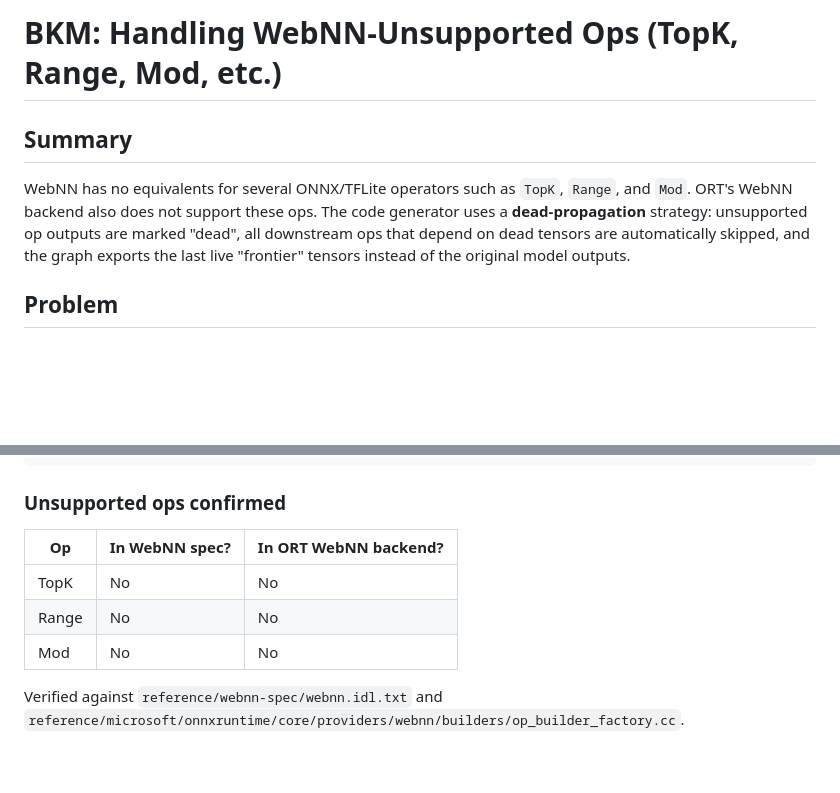
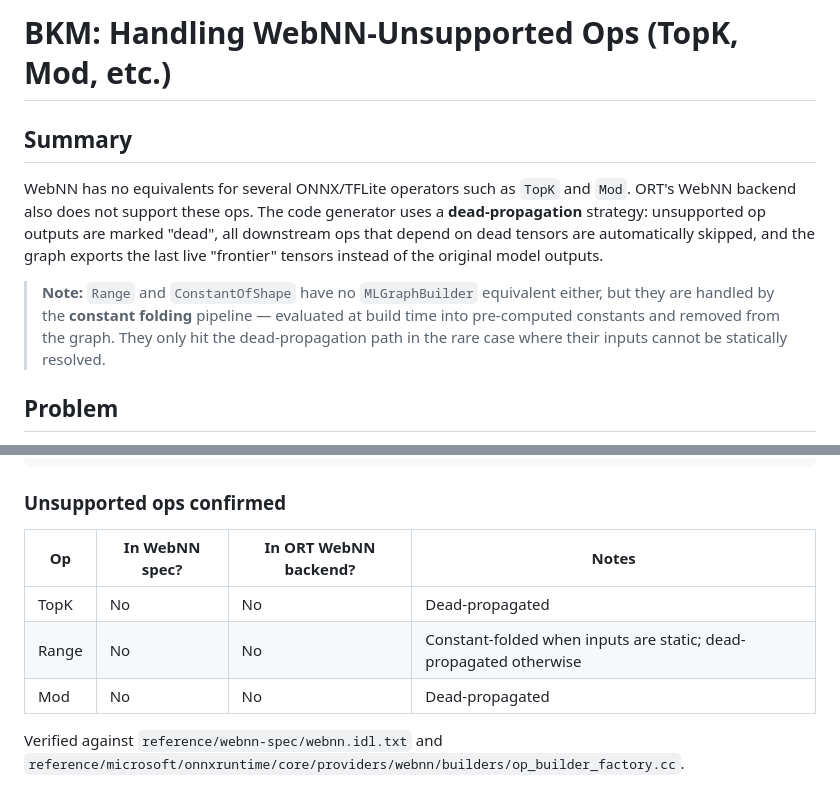
Before and after one commit to ibelem/model2webnn, a Markdown page: doc/unsupported-ops-bkm.md, 2 parts joined by grey strips. Drawn GitHub-style; blank space fills up the shorter version.

Commit message:
docs: update unsupported-ops BKM — Range is constant-folded, not dead-propagated

```diff
--- a/doc/unsupported-ops-bkm.md
+++ b/doc/unsupported-ops-bkm.md
@@ -1,8 +1,10 @@
-# BKM: Handling WebNN-Unsupported Ops (TopK, Range, Mod, etc.)
+# BKM: Handling WebNN-Unsupported Ops (TopK, Mod, etc.)
 
 ## Summary
 
-WebNN has no equivalents for several ONNX/TFLite operators such as `TopK`, `Range`, and `Mod`. ORT's WebNN backend also does not support these ops. The code generator uses a **dead-propagation** strategy: unsupported op outputs are marked "dead", all downstream ops that depend on dead tensors are automatically skipped, and the graph exports the last live "frontier" tensors instead of the original model outputs.
+WebNN has no equivalents for several ONNX/TFLite operators such as `TopK` and `Mod`. ORT's WebNN backend also does not support these ops. The code generator uses a **dead-propagation** strategy: unsupported op outputs are marked "dead", all downstream ops that depend on dead tensors are automatically skipped, and the graph exports the last live "frontier" tensors instead of the original model outputs.
+
+> **Note:** `Range` and `ConstantOfShape` have no `MLGraphBuilder` equivalent either, but they are handled by the **constant folding** pipeline — evaluated at build time into pre-computed constants and removed from the graph. They only hit the dead-propagation path in the rare case where their inputs cannot be statically resolved.
 
 ## Problem
 
@@ -26,11 +28,11 @@ Error: Failed to execute 'dispatch' on 'MLContext': Invalid outputs: The number
 
 ### Unsupported ops confirmed
 
-| Op | In WebNN spec? | In ORT WebNN backend? |
-|----|---------------|----------------------|
-| TopK | No | No |
-| Range | No | No |
-| Mod | No | No |
+| Op | In WebNN spec? | In ORT WebNN backend? | Notes |
+|----|---------------|----------------------|-------|
+| TopK | No | No | Dead-propagated |
+| Range | No | No | Constant-folded when inputs are static; dead-propagated otherwise |
+| Mod | No | No | Dead-propagated |
 
 Verified against `reference/webnn-spec/webnn.idl.txt` and `reference/microsoft/onnxruntime/core/providers/webnn/builders/op_builder_factory.cc`.
 
```
